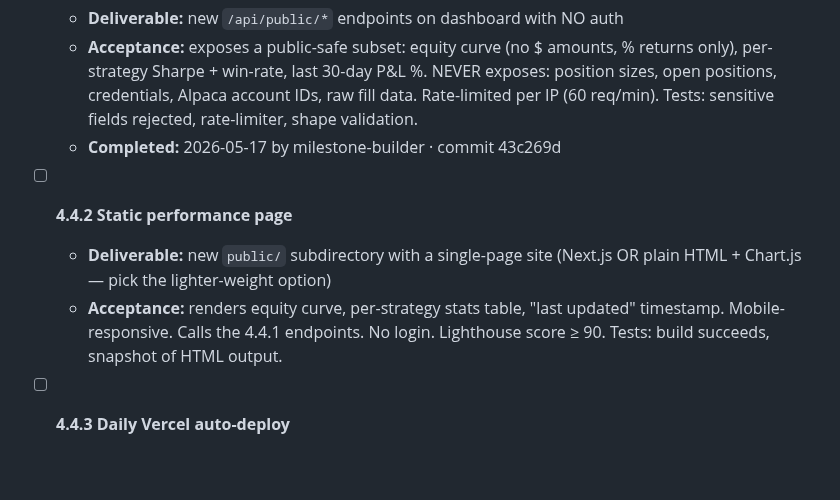
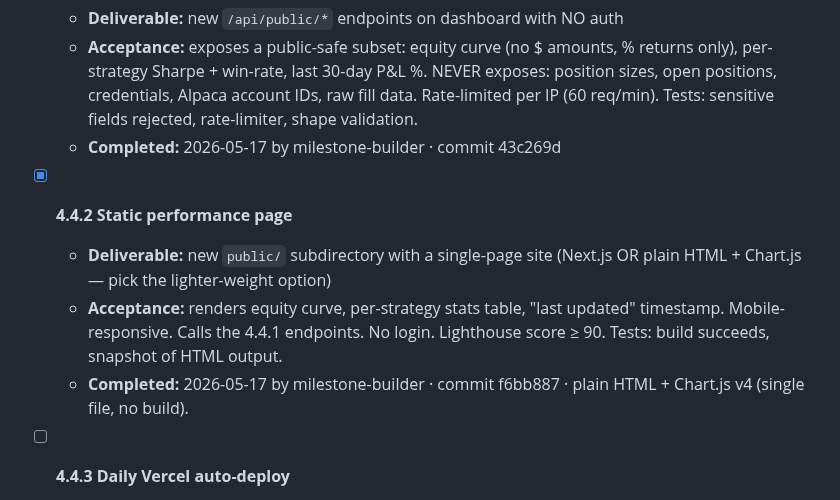
Before and after one commit to ProbablyMaybeNo/Profit-Generation, a Markdown page: docs/PHASE4_PLAN CURRENT.md, the part around the change. Drawn GitHub-style; blank space fills up the shorter version.

Commit message:
chore: tick milestone 4.4.2 (static performance page)

```diff
--- a/docs/PHASE4_PLAN CURRENT.md
+++ b/docs/PHASE4_PLAN CURRENT.md
@@ -92,9 +92,10 @@ operational followups from Phase 3's concerns sit in 4.5.
   - **Acceptance:** exposes a public-safe subset: equity curve (no $ amounts, % returns only), per-strategy Sharpe + win-rate, last 30-day P&L %. NEVER exposes: position sizes, open positions, credentials, Alpaca account IDs, raw fill data. Rate-limited per IP (60 req/min). Tests: sensitive fields rejected, rate-limiter, shape validation.
   - **Completed:** 2026-05-17 by milestone-builder · commit 43c269d
 
-- [ ] **4.4.2 Static performance page**
+- [x] **4.4.2 Static performance page**
   - **Deliverable:** new `public/` subdirectory with a single-page site (Next.js OR plain HTML + Chart.js — pick the lighter-weight option)
   - **Acceptance:** renders equity curve, per-strategy stats table, "last updated" timestamp. Mobile-responsive. Calls the 4.4.1 endpoints. No login. Lighthouse score ≥ 90. Tests: build succeeds, snapshot of HTML output.
+  - **Completed:** 2026-05-17 by milestone-builder · commit f6bb887 · plain HTML + Chart.js v4 (single file, no build).
 
 - [ ] **4.4.3 Daily Vercel auto-deploy**
   - **Deliverable:** `schedulers/deploy_public.bat` + Vercel project config
```
